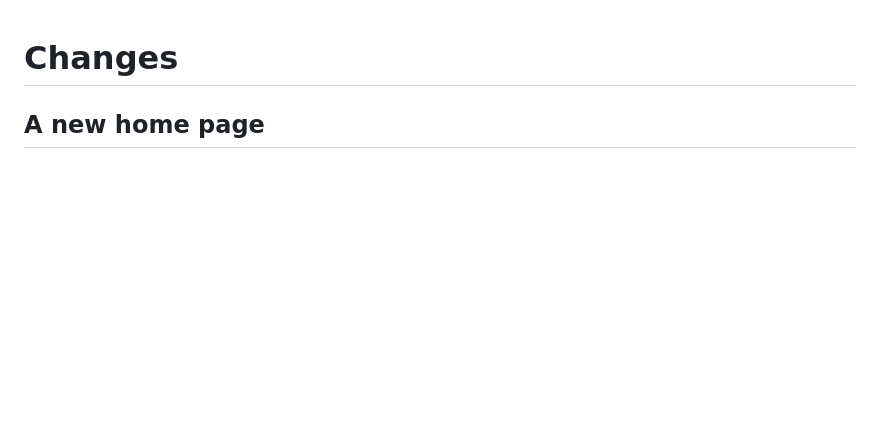
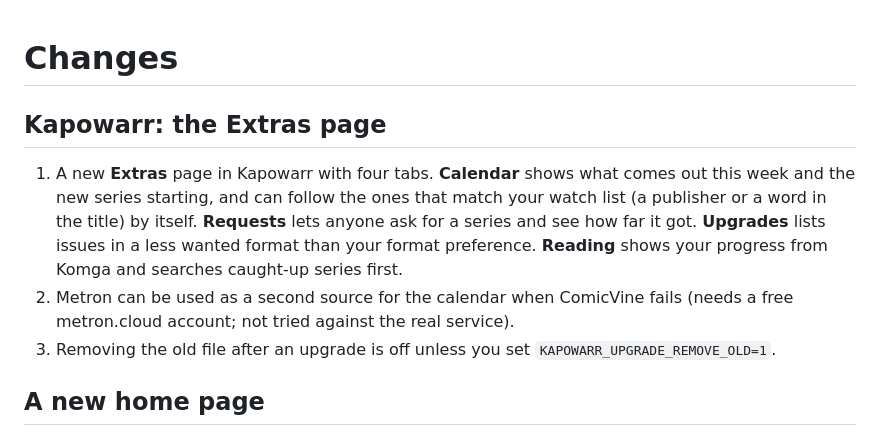
Before and after one commit to Hikki-dev/media-server-setup, a Markdown page: CHANGELOG.md, the part around the change. Rendered like a GitHub page; blank space fills up the shorter version.

Commit message:
Docs: Kapowarr Extras page

```diff
--- a/CHANGELOG.md
+++ b/CHANGELOG.md
@@ -1,4 +1,10 @@
 # Changes
+
+## Kapowarr: the Extras page
+
+1. A new **Extras** page in Kapowarr with four tabs. **Calendar** shows what comes out this week and the new series starting, and can follow the ones that match your watch list (a publisher or a word in the title) by itself. **Requests** lets anyone ask for a series and see how far it got. **Upgrades** lists issues in a less wanted format than your format preference. **Reading** shows your progress from Komga and searches caught-up series first.
+2. Metron can be used as a second source for the calendar when ComicVine fails (needs a free metron.cloud account; not tried against the real service).
+3. Removing the old file after an upgrade is off unless you set `KAPOWARR_UPGRADE_REMOVE_OLD=1`.
 
 ## A new home page
 
```
Also changed, not shown: docs/Comics and manga.md (+2 -0 lines).
